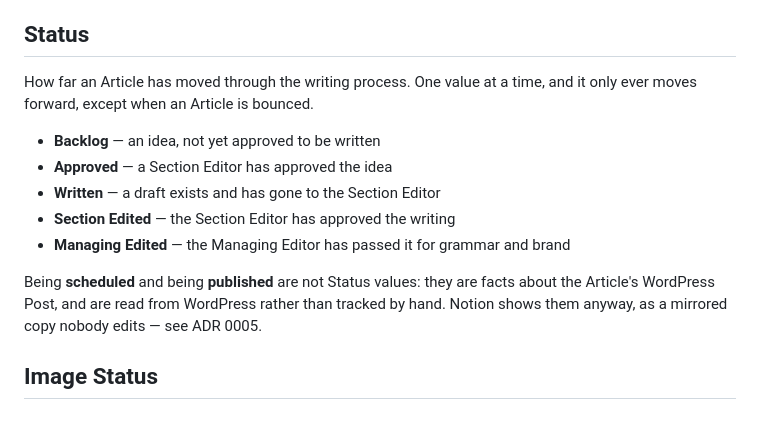
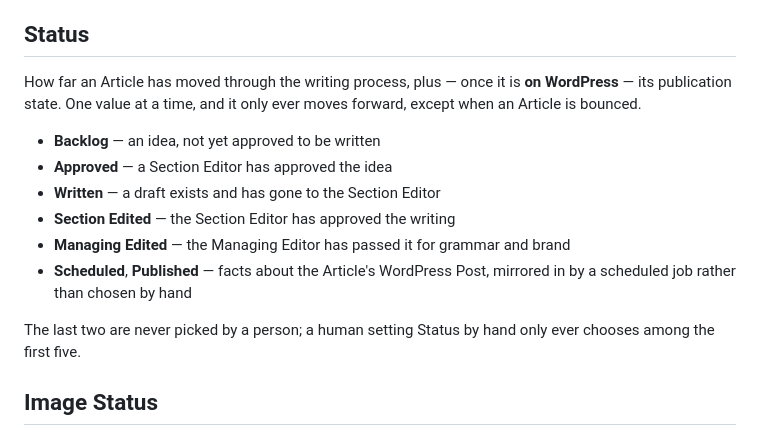
Before and after one commit to zsrobinson/hareware, a Markdown page: CONTEXT.md, the part around the change. GitHub-like rendering.

```diff
--- a/CONTEXT.md
+++ b/CONTEXT.md
@@ -75,19 +75,20 @@ left off.
 
 ## Status
 
-How far an Article has moved through the writing process. One value at a time,
-and it only ever moves forward, except when an Article is bounced.
+How far an Article has moved through the writing process, plus — once it is
+**on WordPress** — its publication state. One value at a time, and it only ever
+moves forward, except when an Article is bounced.
 
 - **Backlog** — an idea, not yet approved to be written
 - **Approved** — a Section Editor has approved the idea
 - **Written** — a draft exists and has gone to the Section Editor
 - **Section Edited** — the Section Editor has approved the writing
 - **Managing Edited** — the Managing Editor has passed it for grammar and brand
+- **Scheduled**, **Published** — facts about the Article's WordPress Post,
+  mirrored in by a scheduled job rather than chosen by hand
 
-Being **scheduled** and being **published** are not Status values: they are facts
-about the Article's WordPress Post, and are read from WordPress rather than
-tracked by hand. Notion shows them anyway, as a mirrored copy nobody edits — see
-ADR 0005.
+The last two are never picked by a person; a human setting Status by hand only
+ever chooses among the first five.
 
 ## Image Status
 
```
Also changed, not shown: docs/adr/0004-byline-as-text-member-as-relation.md (+2 -2 lines), docs/adr/0005-notion-caches-wordpress-publication-state.md (deleted, +0 -45 lines).
